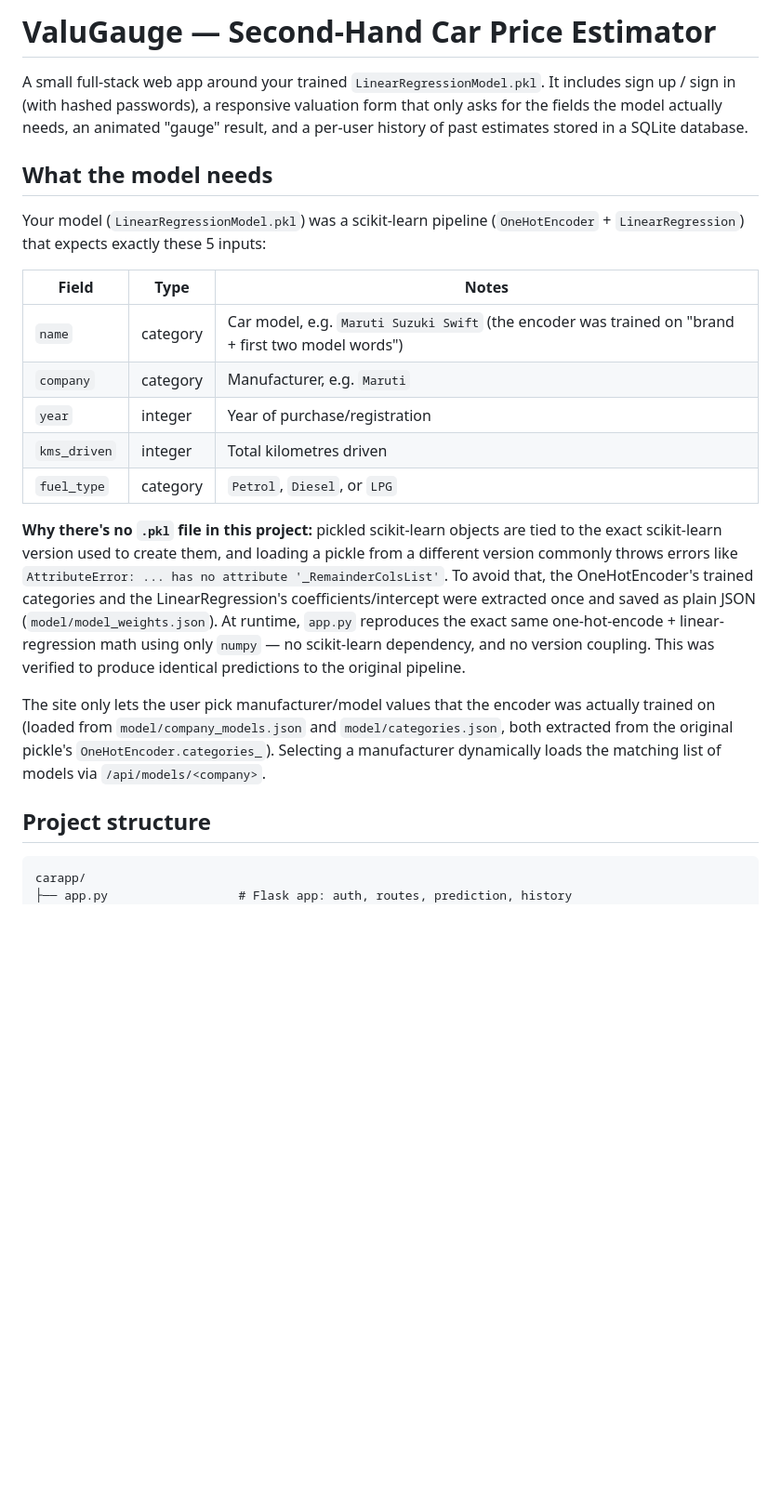
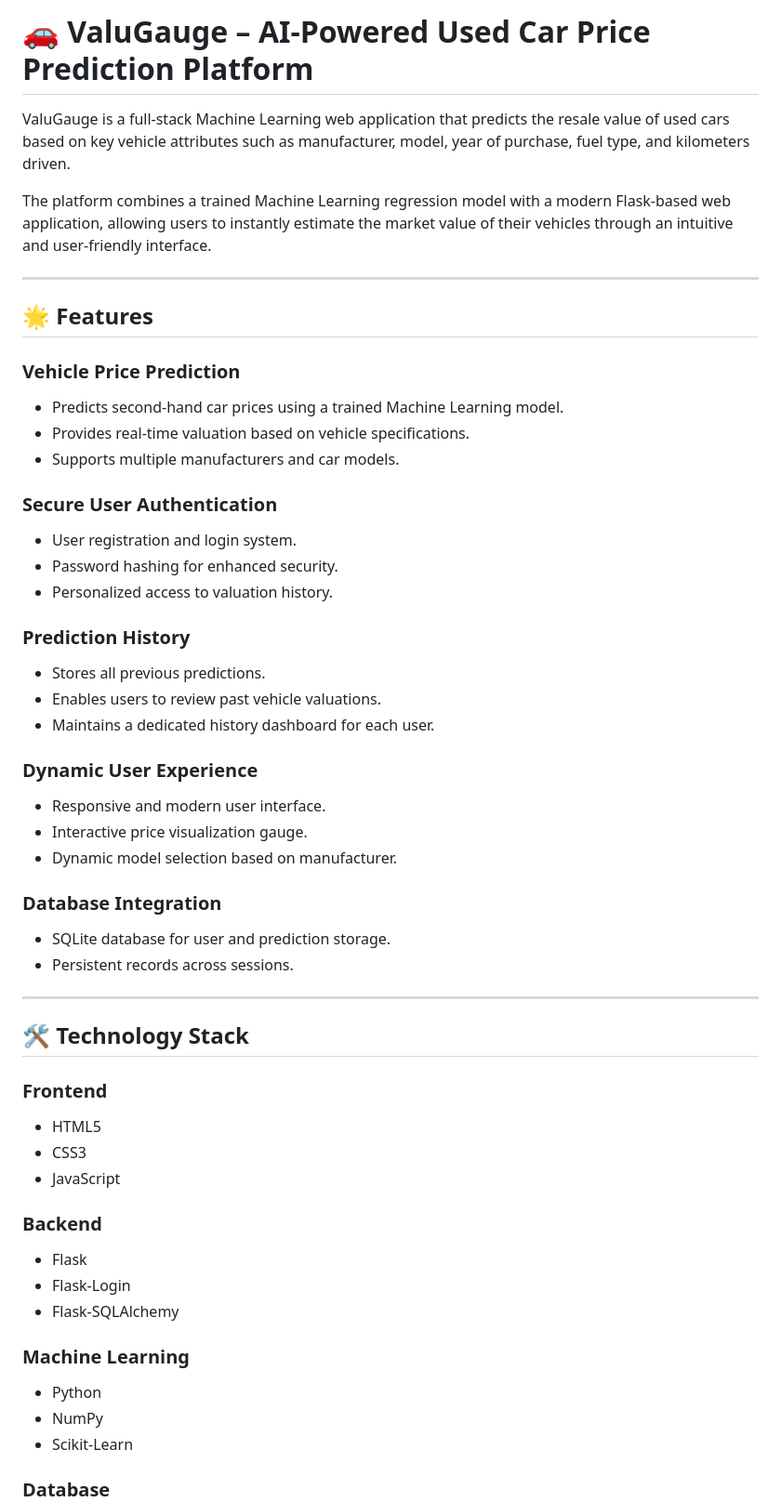
Before and after one commit to SarasSinghal/ValuGauge, a Markdown page: README.md, the part around one of its changes. Shown at 93% size. GitHub-like rendering; blank space fills up the shorter version.

````diff
--- a/README.md
+++ b/README.md
@@ -1,43 +1,63 @@
-# ValuGauge — Second-Hand Car Price Estimator
+# 🚗 ValuGauge – AI-Powered Used Car Price Prediction Platform
 
-A small full-stack web app around your trained `LinearRegressionModel.pkl`. It includes
-sign up / sign in (with hashed passwords), a responsive valuation form that only asks
-for the fields the model actually needs, an animated "gauge" result, and a per-user
-history of past estimates stored in a SQLite database.
+ValuGauge is a full-stack Machine Learning web application that predicts the resale value of used cars based on key vehicle attributes such as manufacturer, model, year of purchase, fuel type, and kilometers driven.
 
-## What the model needs
+The platform combines a trained Machine Learning regression model with a modern Flask-based web application, allowing users to instantly estimate the market value of their vehicles through an intuitive and user-friendly interface.
 
-Your model (`LinearRegressionModel.pkl`) was a scikit-learn pipeline
-(`OneHotEncoder` + `LinearRegression`) that expects exactly these 5 inputs:
+---
 
-| Field | Type | Notes |
-|---|---|---|
-| `name` | category | Car model, e.g. `Maruti Suzuki Swift` (the encoder was trained on "brand + first two model words") |
-| `company` | category | Manufacturer, e.g. `Maruti` |
-| `year` | integer | Year of purchase/registration |
-| `kms_driven` | integer | Total kilometres driven |
-| `fuel_type` | category | `Petrol`, `Diesel`, or `LPG` |
+## 🌟 Features
 
-**Why there's no `.pkl` file in this project:** pickled scikit-learn objects
-are tied to the exact scikit-learn version used to create them, and loading
-a pickle from a different version commonly throws errors like
-`AttributeError: ... has no attribute '_RemainderColsList'`. To avoid that,
-the OneHotEncoder's trained categories and the LinearRegression's
-coefficients/intercept were extracted once and saved as plain JSON
-(`model/model_weights.json`). At runtime, `app.py` reproduces the exact same
-one-hot-encode + linear-regression math using only `numpy` — no
-scikit-learn dependency, and no version coupling. This was verified to
-produce identical predictions to the original pipeline.
+### Vehicle Price Prediction
 
-The site only lets the user pick manufacturer/model values that the encoder was
-actually trained on (loaded from `model/company_models.json` and
-`model/categories.json`, both extracted from the original pickle's
-`OneHotEncoder.categories_`).
-Selecting a manufacturer dynamically loads the matching list of models via
-`/api/models/<company>`.
+* Predicts second-hand car prices using a trained Machine Learning model.
+* Provides real-time valuation based on vehicle specifications.
+* Supports multiple manufacturers and car models.
 
-## Project structure
+### Secure User Authentication
 
-```
-carapp/
-├── app.py                  # Flask app: auth, routes, prediction, history
+* User registration and login system.
+* Password hashing for enhanced security.
+* Personalized access to valuation history.
+
+### Prediction History
+
+* Stores all previous predictions.
+* Enables users to review past vehicle valuations.
+* Maintains a dedicated history dashboard for each user.
+
+### Dynamic User Experience
+
+* Responsive and modern user interface.
+* Interactive price visualization gauge.
+* Dynamic model selection based on manufacturer.
+
+### Database Integration
+
+* SQLite database for user and prediction storage.
+* Persistent records across sessions.
+
+---
+
+## 🛠️ Technology Stack
+
+### Frontend
+
+* HTML5
+* CSS3
+* JavaScript
+
+### Backend
+
+* Flask
+* Flask-Login
+* Flask-SQLAlchemy
+
+### Machine Learning
+
+* Python
+* NumPy
+* Scikit-Learn
+
+### Database
+
````
Also changed, not shown: other parts of README.md (+100 -53 lines).
